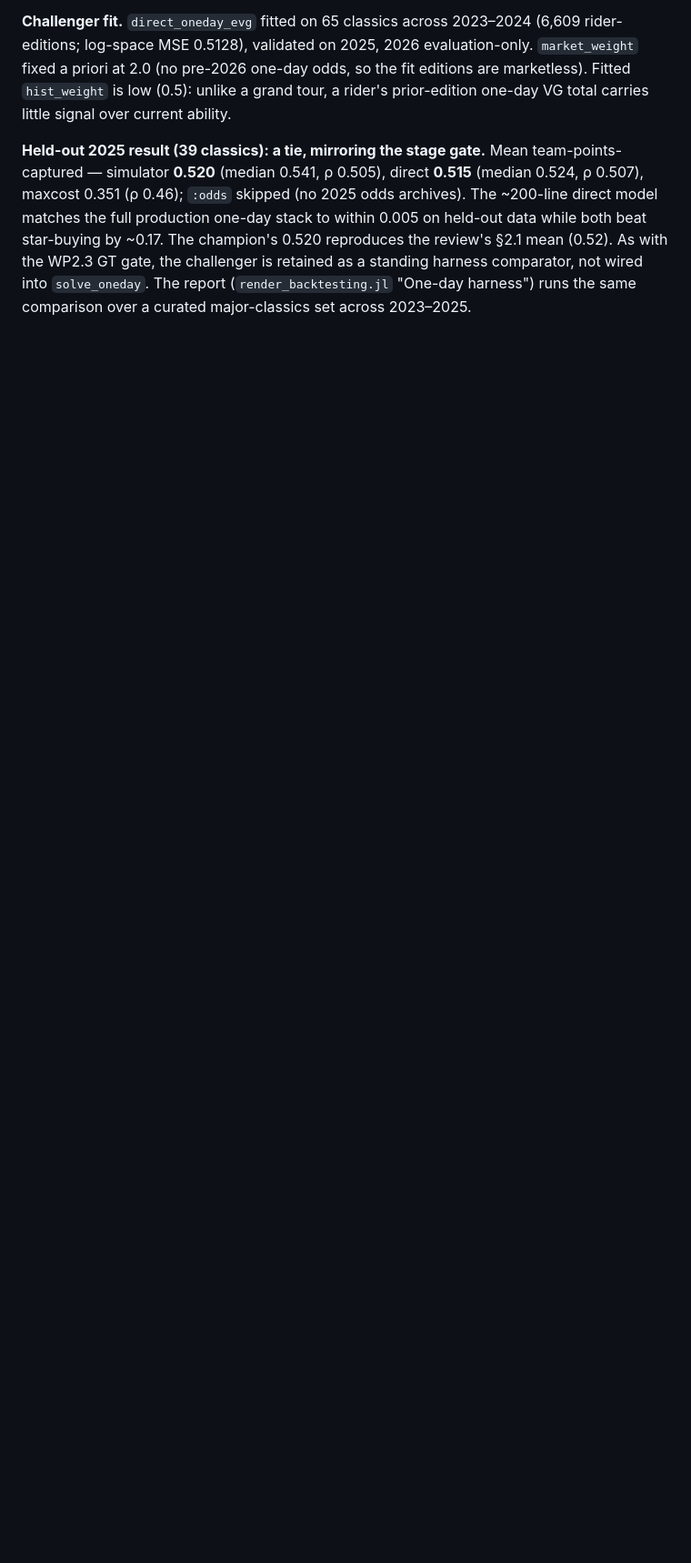
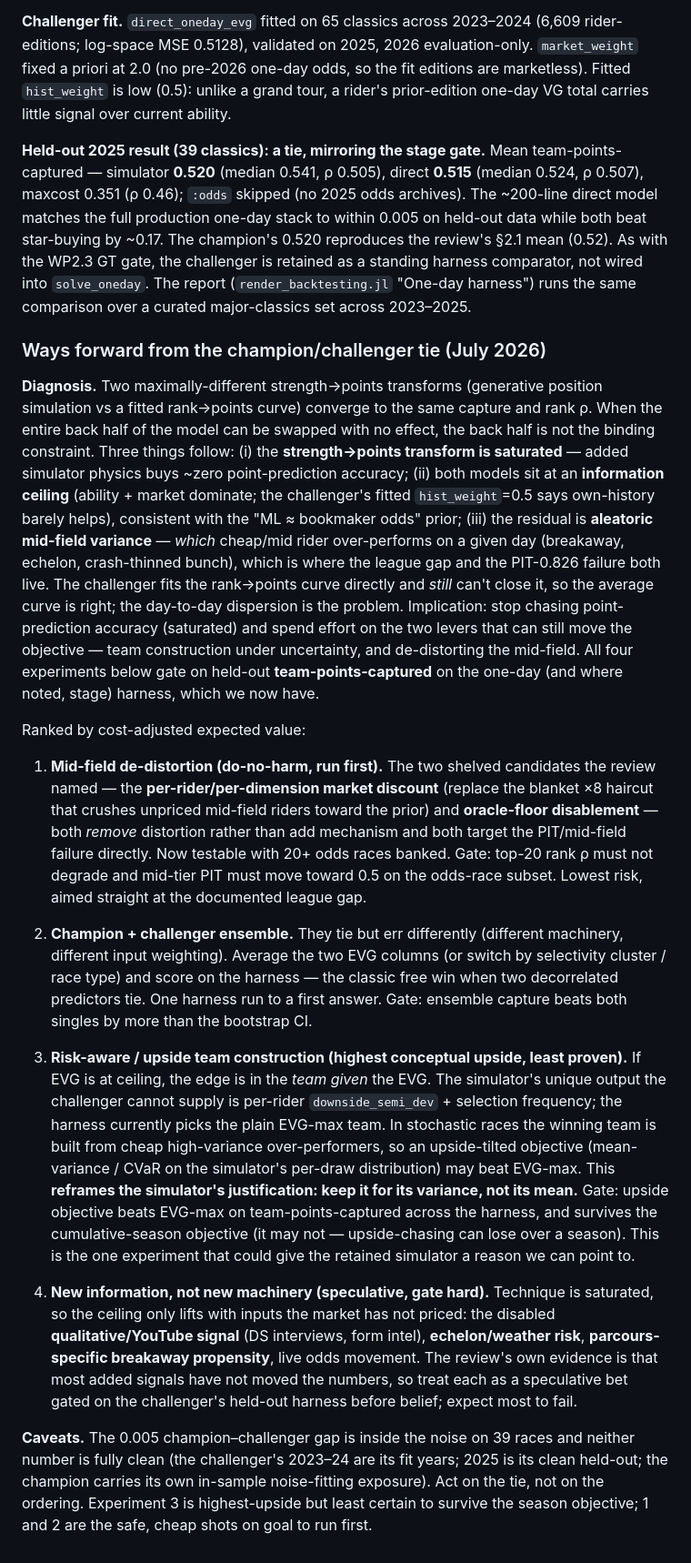
Before and after one commit to jzuccollo/Velogames.jl, a Markdown page: roadmap.md, the part around the change. Shown at 91% size. Rendered like a GitHub page; blank space fills up the shorter version.

Commit message:
docs: rank the ways forward from the model tie
The champion/challenger tie shows the strength->points transform is
saturated and both models sit at an information ceiling, so the residual
is aleatoric mid-field variance. Record the diagnosis and rank the four
follow-up experiments by cost-adjusted value, each gated on held-out
team-points-captured.

```diff
--- a/roadmap.md
+++ b/roadmap.md
@@ -610,3 +610,19 @@ The implementation would add faceted PIT histograms or a calibration table by st
 **Challenger fit.** `direct_oneday_evg` fitted on 65 classics across 2023–2024 (6,609 rider-editions; log-space MSE 0.5128), validated on 2025, 2026 evaluation-only. `market_weight` fixed a priori at 2.0 (no pre-2026 one-day odds, so the fit editions are marketless). Fitted `hist_weight` is low (0.5): unlike a grand tour, a rider's prior-edition one-day VG total carries little signal over current ability.
 
 **Held-out 2025 result (39 classics): a tie, mirroring the stage gate.** Mean team-points-captured — simulator **0.520** (median 0.541, ρ 0.505), direct **0.515** (median 0.524, ρ 0.507), maxcost 0.351 (ρ 0.46); `:odds` skipped (no 2025 odds archives). The ~200-line direct model matches the full production one-day stack to within 0.005 on held-out data while both beat star-buying by ~0.17. The champion's 0.520 reproduces the review's §2.1 mean (0.52). As with the WP2.3 GT gate, the challenger is retained as a standing harness comparator, not wired into `solve_oneday`. The report (`render_backtesting.jl` "One-day harness") runs the same comparison over a curated major-classics set across 2023–2025.
+
+### Ways forward from the champion/challenger tie (July 2026)
+
+**Diagnosis.** Two maximally-different strength→points transforms (generative position simulation vs a fitted rank→points curve) converge to the same capture and rank ρ. When the entire back half of the model can be swapped with no effect, the back half is not the binding constraint. Three things follow: (i) the **strength→points transform is saturated** — added simulator physics buys ~zero point-prediction accuracy; (ii) both models sit at an **information ceiling** (ability + market dominate; the challenger's fitted `hist_weight`=0.5 says own-history barely helps), consistent with the "ML ≈ bookmaker odds" prior; (iii) the residual is **aleatoric mid-field variance** — *which* cheap/mid rider over-performs on a given day (breakaway, echelon, crash-thinned bunch), which is where the league gap and the PIT-0.826 failure both live. The challenger fits the rank→points curve directly and *still* can't close it, so the average curve is right; the day-to-day dispersion is the problem. Implication: stop chasing point-prediction accuracy (saturated) and spend effort on the two levers that can still move the objective — team construction under uncertainty, and de-distorting the mid-field. All four experiments below gate on held-out **team-points-captured** on the one-day (and where noted, stage) harness, which we now have.
+
+Ranked by cost-adjusted expected value:
+
+1. **Mid-field de-distortion (do-no-harm, run first).** The two shelved candidates the review named — the **per-rider/per-dimension market discount** (replace the blanket ×8 haircut that crushes unpriced mid-field riders toward the prior) and **oracle-floor disablement** — both *remove* distortion rather than add mechanism and both target the PIT/mid-field failure directly. Now testable with 20+ odds races banked. Gate: top-20 rank ρ must not degrade and mid-tier PIT must move toward 0.5 on the odds-race subset. Lowest risk, aimed straight at the documented league gap.
+
+2. **Champion + challenger ensemble.** They tie but err differently (different machinery, different input weighting). Average the two EVG columns (or switch by selectivity cluster / race type) and score on the harness — the classic free win when two decorrelated predictors tie. One harness run to a first answer. Gate: ensemble capture beats both singles by more than the bootstrap CI.
+
+3. **Risk-aware / upside team construction (highest conceptual upside, least proven).** If EVG is at ceiling, the edge is in the *team given* the EVG. The simulator's unique output the challenger cannot supply is per-rider `downside_semi_dev` + selection frequency; the harness currently picks the plain EVG-max team. In stochastic races the winning team is built from cheap high-variance over-performers, so an upside-tilted objective (mean-variance / CVaR on the simulator's per-draw distribution) may beat EVG-max. This **reframes the simulator's justification: keep it for its variance, not its mean.** Gate: upside objective beats EVG-max on team-points-captured across the harness, and survives the cumulative-season objective (it may not — upside-chasing can lose over a season). This is the one experiment that could give the retained simulator a reason we can point to.
+
+4. **New information, not new machinery (speculative, gate hard).** Technique is saturated, so the ceiling only lifts with inputs the market has not priced: the disabled **qualitative/YouTube signal** (DS interviews, form intel), **echelon/weather risk**, **parcours-specific breakaway propensity**, live odds movement. The review's own evidence is that most added signals have not moved the numbers, so treat each as a speculative bet gated on the challenger's held-out harness before belief; expect most to fail.
+
+**Caveats.** The 0.005 champion–challenger gap is inside the noise on 39 races and neither number is fully clean (the challenger's 2023–24 are its fit years; 2025 is its clean held-out; the champion carries its own in-sample noise-fitting exposure). Act on the tie, not on the ordering. Experiment 3 is highest-upside but least certain to survive the season objective; 1 and 2 are the safe, cheap shots on goal to run first.
```
